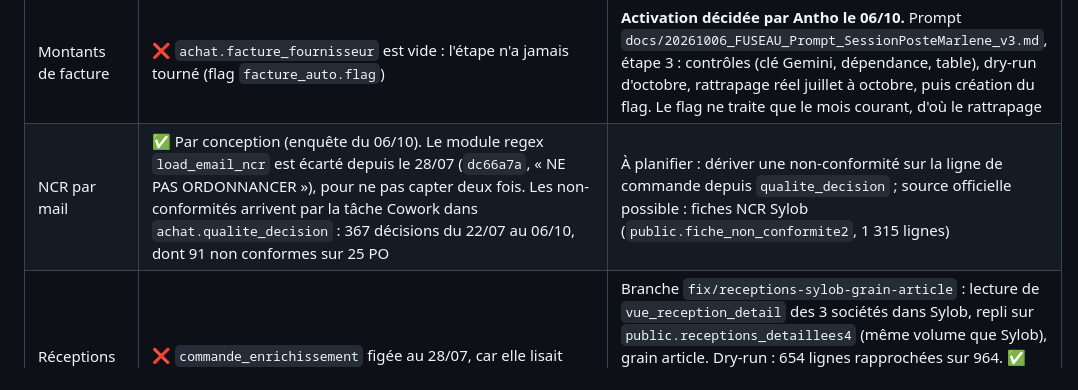
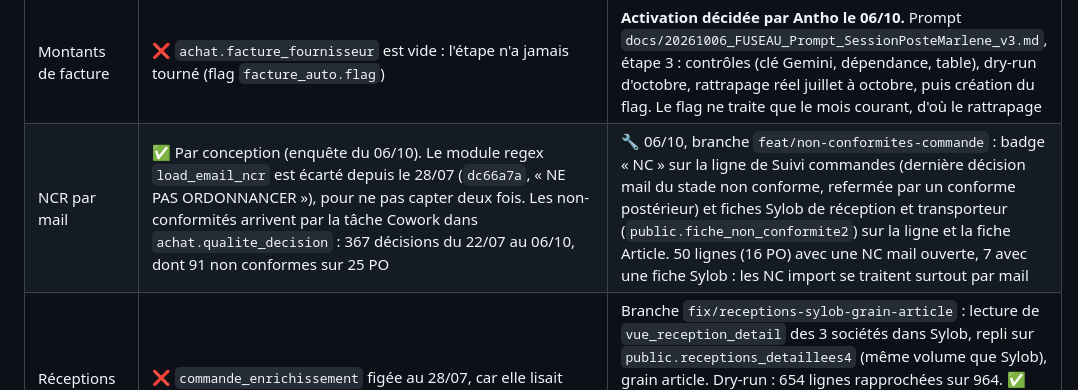
Before and after one commit to Antho-TB/Data-Achat, a Markdown page: docs/plan_action.md, the part around the change. GitHub-like rendering.

Commit message:
docs(plan): noter le badge NC des lignes de commande
Co-Authored-By: Claude Opus 5.5 <noreply@anthropic.com>

```diff
--- a/docs/plan_action.md
+++ b/docs/plan_action.md
@@ -561,7 +561,7 @@ copies MyReport de `public`.
 | Événements des mails (corps de mail, tâche Cowork) | ✅ Vivants : `transport_evenement` alimentée le jour même à 08:09 ; décisions qualité, design et commerce jusqu'au 02/10 | Rien |
 | ETA des pièces jointes Gmail | ✅ Le conteneur MSMU3526021 faisait un aller-retour d'ETA chaque matin (9 événements identiques depuis le 10/08) : un PDF du 20/05, relu à chaque passage, prenait l'heure du chargement comme date de transmission | PR #20. Purges appliquées (constaté le 06/10) : 8 doublons et la ligne `test_script` supprimés, archivés dans `achat._archive_transport_evenement_20261005` et `_test_20261005` |
 | Montants de facture | ❌ `achat.facture_fournisseur` est vide : l'étape n'a jamais tourné (flag `facture_auto.flag`) | **Activation décidée par Antho le 06/10.** Prompt `docs/20261006_FUSEAU_Prompt_SessionPosteMarlene_v3.md`, étape 3 : contrôles (clé Gemini, dépendance, table), dry-run d'octobre, rattrapage réel juillet à octobre, puis création du flag. Le flag ne traite que le mois courant, d'où le rattrapage |
-| NCR par mail | ✅ Par conception (enquête du 06/10). Le module regex `load_email_ncr` est écarté depuis le 28/07 (`dc66a7a`, « NE PAS ORDONNANCER »), pour ne pas capter deux fois. Les non-conformités arrivent par la tâche Cowork dans `achat.qualite_decision` : 367 décisions du 22/07 au 06/10, dont 91 non conformes sur 25 PO | À planifier : dériver une non-conformité sur la ligne de commande depuis `qualite_decision` ; source officielle possible : fiches NCR Sylob (`public.fiche_non_conformite2`, 1 315 lignes) |
+| NCR par mail | ✅ Par conception (enquête du 06/10). Le module regex `load_email_ncr` est écarté depuis le 28/07 (`dc66a7a`, « NE PAS ORDONNANCER »), pour ne pas capter deux fois. Les non-conformités arrivent par la tâche Cowork dans `achat.qualite_decision` : 367 décisions du 22/07 au 06/10, dont 91 non conformes sur 25 PO | 🔧 06/10, branche `feat/non-conformites-commande` : badge « NC » sur la ligne de Suivi commandes (dernière décision mail du stade non conforme, refermée par un conforme postérieur) et fiches Sylob de réception et transporteur (`public.fiche_non_conformite2`) sur la ligne et la fiche Article. 50 lignes (16 PO) avec une NC mail ouverte, 7 avec une fiche Sylob : les NC import se traitent surtout par mail |
 | Réceptions Sylob | ❌ `commande_enrichissement` figée au 28/07, car elle lisait `receptions_detaillees2`, figée au 04/08 | Branche `fix/receptions-sylob-grain-article` : lecture de `vue_reception_detail` des 3 sociétés dans Sylob, repli sur `public.receptions_detaillees4` (même volume que Sylob), grain article. Dry-run : 654 lignes rapprochées sur 964. ✅ `sql/20261005_reception_grain_article.sql` appliqué (constaté le 06/10) : les 98 lignes au grain PO n'ont plus de date, archivées ; 654 lignes au grain article rafraîchies par l'ETL du poste le 06/10 à 06:13 |
 | Droit de l'API sur MyReport | 🔧 05/10 : `dtpf_fuseau_api_prod` n'avait aucun SELECT sur les tables MyReport de `public`. Palliatif le jour même : pont `achat.fn_myreport_*` (SECURITY DEFINER, compte nominal d'Antho). 06/10 : droit posé par Antho dans pgAdmin sous `platform_team`, en `SET ROLE dtpf_sylob_myreport_prod` (membership SET accordée puis retirée dans la même transaction) : `GRANT SELECT` sur les tables existantes et default privilege sur `public`. Les 3 tables répondent `true` | Vérification programmée le 07/10 à 08h, après la recréation nocturne. Si le droit tient : PR qui retire le pont de `app/main.py`, puis `DROP` des deux fonctions sur accord écrit. Partie schéma `myreport` non posée (schéma vide, USAGE chez `platform_team`) : à traiter à la bascule MyReport |
 | Saisies depuis Azure | ⚠️ Dernière annotation le 28/07 : aucune saisie depuis la bascule | À tester avec Marlène |
```
